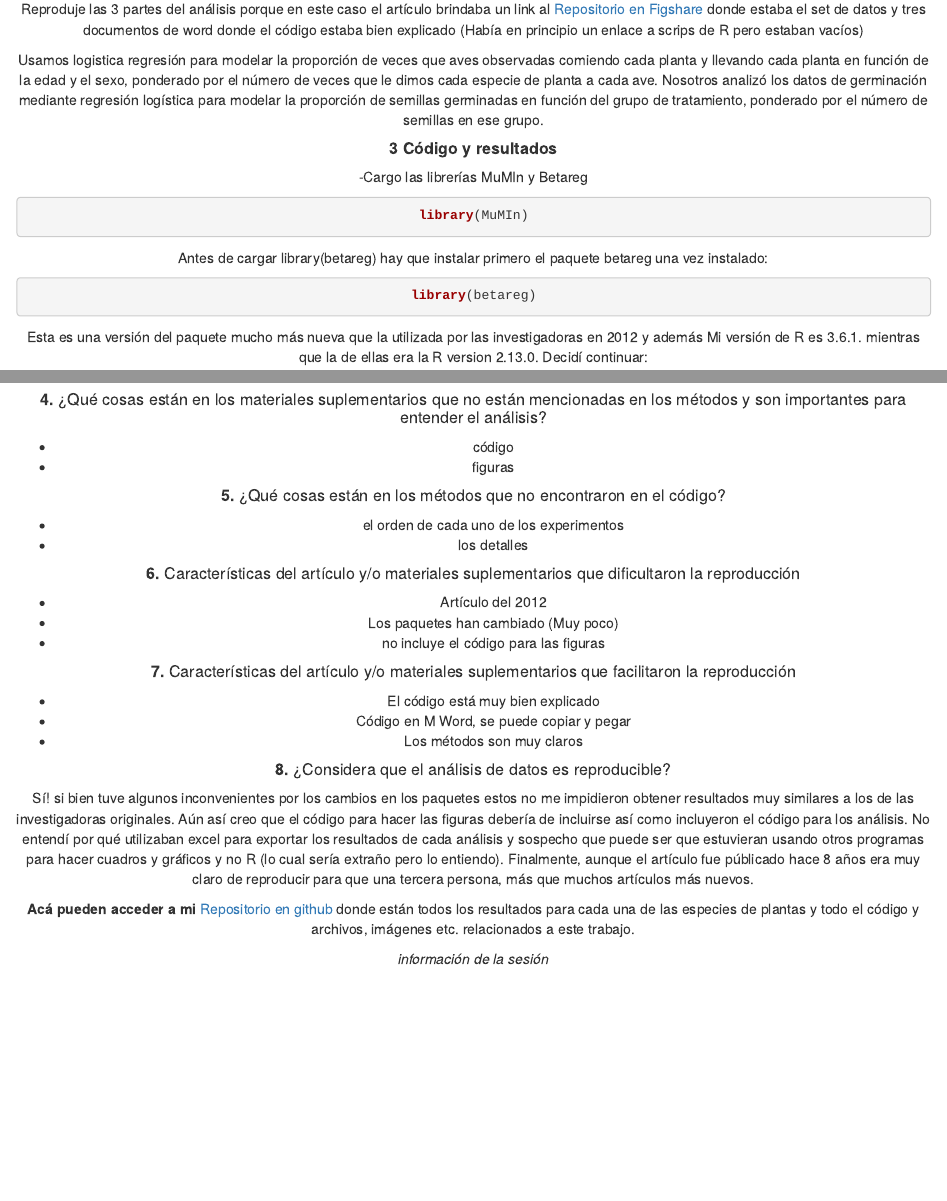
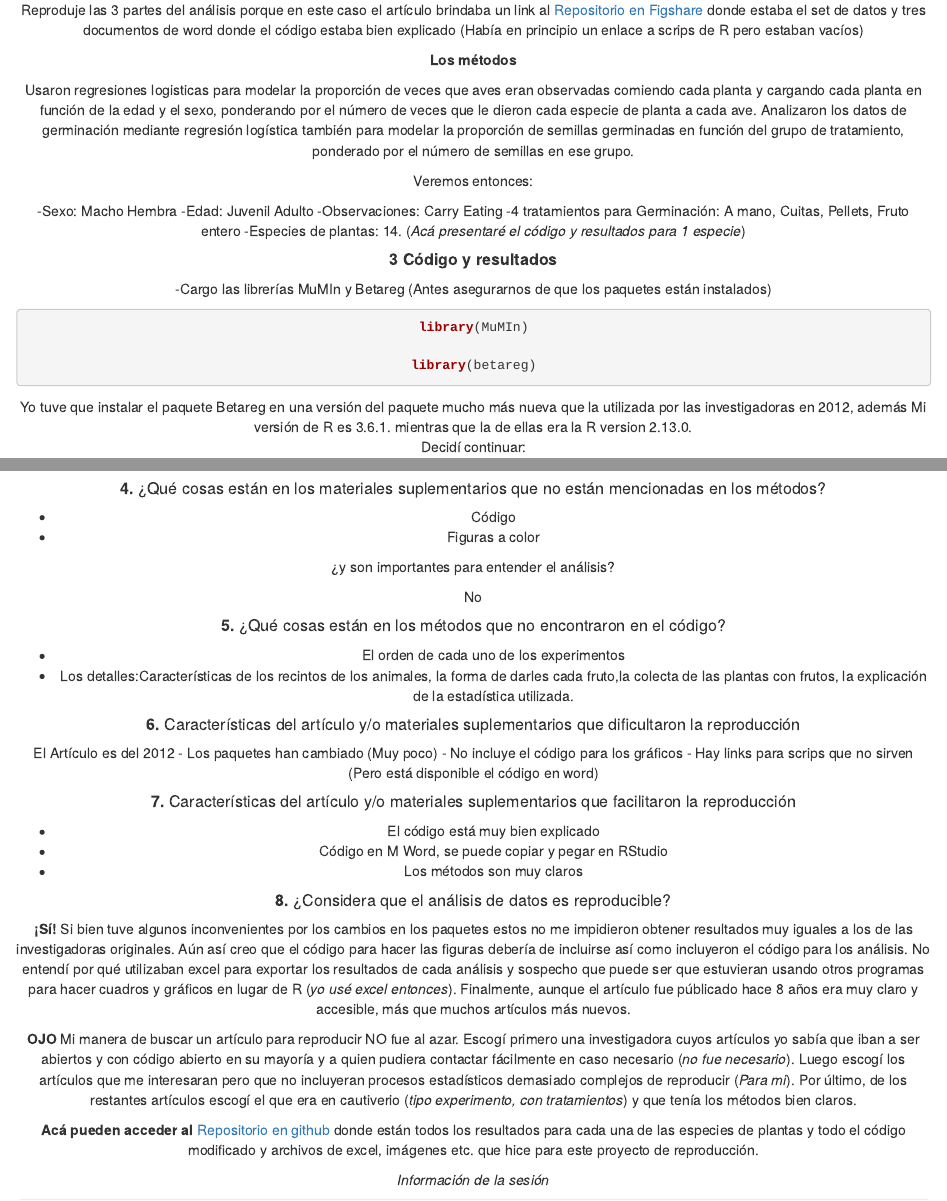
Before and after one commit to MolinaIngrid/Reproduccion_Culliney_2012, an R Markdown document (Reproduccion_Culliney_2012.Rmd): the page in a window 1100 px wide, from 580 px down before the commit and from 660 px down after it, so that both start at the same text, and a second part further down, joined at a grey line. Rendered offline with R 4.5, knitr and Pandoc, with nearby package versions; drawn as R Markdown's standard HTML page in place of the format the file asks for; some code elsewhere in the file could not run offline.

Commit message:
Trabajo final

````diff
--- a/Reproduccion_Culliney_2012.Rmd
+++ b/Reproduccion_Culliney_2012.Rmd
@@ -44,31 +50,38 @@ y dispersión de semillas; y **(3)** si la ingestión de Alala da como resultado
 
 Reproduje las 3 partes del análisis porque en este caso el artículo brindaba un link al [Repositorio en Figshare](https://figshare.com/collections/Seed_dispersal_by_a_captive_corvid_the_role_of_the_Alal_i_Corvus_hawaiiensis_i_in_shaping_Hawai_i_s_plant_communities/3295529) donde estaba el set de datos y tres documentos de word donde el código estaba bien explicado (Había en principio un enlace a scrips de R pero estaban vacíos)
 
+**Los métodos**
 
-Usamos logistica
-regresión para modelar la proporción de veces que
-aves observadas comiendo cada planta y llevando cada planta
-en función de la edad y el sexo, ponderado por el número de
-veces que le dimos cada especie de planta a cada ave. Nosotros
-analizó los datos de germinación mediante regresión logística para
-modelar la proporción de semillas germinadas en función
+Usaron regresiones logisticas para modelar la proporción de veces que
+aves eran observadas comiendo cada planta y cargando cada planta
+en función de la edad y el sexo, ponderando por el número de
+veces que le dieron cada especie de planta a cada ave.
+Analizaron los datos de germinación mediante regresión logística también para modelar la proporción de semillas germinadas en función
 del grupo de tratamiento, ponderado por el número de semillas en
 ese grupo.
+
+Veremos entonces:
+
+-Sexo: Macho Hembra
+-Edad: Juvenil Adulto
+-Observaciones: Carry Eating
+-4 tratamientos para Germinación: A mano, Cuitas, Pellets, Fruto entero
+-Especies de plantas: 14. (*Acá presentaré el código y resultados para 1 especie*)
 
 ##### **3 Código y resultados**
 
 
-   -Cargo las librerías MuMIn  y Betareg
+   -Cargo las librerías MuMIn  y Betareg (Antes asegurarnos de que los paquetes están instalados)
+
 
 ```{r}
 library(MuMIn)
+
+library(betareg)
 ```
 
-Antes de cargar library(betareg)  hay que instalar primero el paquete betareg  una vez instalado:
-```{r}
-library(betareg)
-```
-Esta es una versión del paquete mucho más nueva que la utilizada por las investigadoras en 2012 y además Mi versión de R es 3.6.1. mientras que la de ellas era la R version 2.13.0.  Decidí continuar:
+Yo tuve que instalar el paquete Betareg en una versión del paquete mucho más nueva que la utilizada por las investigadoras en 2012, además Mi versión de R es 3.6.1. mientras que la de ellas era la R version 2.13.0.
+Decidí continuar:
 
 #### *Comportamiento de forrajeo y dispersión de semillas*
 
@@ -232,40 +249,48 @@ results.CHETRgerm
 ![](C:/Users/in/Documents/MAESTRIA/Cursos/Estrategias/replica/germinacion.jpg)
 
 
-##### **4.** ¿Qué cosas están en los materiales suplementarios que no están mencionadas en los métodos y son importantes para entender el análisis?
+##### **4.** ¿Qué cosas están en los materiales suplementarios que no están mencionadas en los métodos?
 
-- código
-- figuras
+- Código
+- Figuras a color
+
+¿y son importantes para entender el análisis?
+
+No
 
 ##### **5.** ¿Qué cosas están en los métodos que no encontraron en el código?
 
-- el orden de cada uno de los experimentos
-- los detalles
+- El orden de cada uno de los experimentos
+- Los detalles:Características de los recintos de los animales, la forma de darles cada fruto,la colecta de las plantas con frutos, la explicación de la estadística utilizada.
 
 ##### **6.** Características del artículo y/o materiales suplementarios que dificultaron la reproducción
 
-- Artículo del 2012
+El Artículo es del 2012
 - Los paquetes han cambiado (Muy poco)
-- no incluye el código para las figuras
+- No incluye el código para los gráficos
+- Hay links para scrips que no sirven (Pero está disponible el código en word)
 
 
 ##### **7.** Características del artículo y/o materiales suplementarios que facilitaron la reproducción
 
 - El código está muy bien explicado
-- Código en M Word, se puede copiar y pegar
+- Código en M Word, se puede copiar y pegar en RStudio
 - Los métodos son muy claros
 
 
 ##### **8.** ¿Considera que el análisis de datos es reproducible?
 
-  Sí! si bien tuve algunos inconvenientes por los cambios en los paquetes estos no me impidieron obtener resultados muy similares a los de las investigadoras originales. Aún así creo que el código para hacer las figuras debería de incluirse así como incluyeron el código para los análisis. No entendí por qué utilizaban excel para exportar los resultados de cada análisis y sospecho que puede ser que estuvieran usando otros programas para hacer cuadros y gráficos y no R (lo cual sería extraño pero lo entiendo). Finalmente, aunque el artículo fue públicado hace 8 años era muy claro de reproducir para que una tercera persona, más que muchos artículos más nuevos.
+  **¡Sí!** Si bien tuve algunos inconvenientes por los cambios en los paquetes estos no me impidieron obtener resultados muy iguales a los de las investigadoras originales. Aún así creo que el código para hacer las figuras debería de incluirse así como incluyeron el código para los análisis. No entendí por qué utilizaban excel para exportar los resultados de cada análisis y sospecho que puede ser que estuvieran usando otros programas para hacer cuadros y gráficos en lugar de R (*yo usé excel entonces*). Finalmente, aunque el artículo fue públicado hace 8 años era muy claro y accesible, más que muchos artículos más nuevos.
 
-**Acá pueden acceder a mi**
-[Repositorio en github](https://github.com/MolinaIngrid/Reproduccion_Culliney_2012) donde están todos los resultados para cada una de las especies de plantas y todo el código y archivos, imágenes etc. relacionados a este trabajo.
+  **OJO** Mi manera de buscar un artículo para reproducir NO fue al azar. Escogí primero una investigadora cuyos artículos yo sabía que iban a ser abiertos y con código abierto en su mayoría y a quien pudiera contactar fácilmente en caso necesario (*no fue necesario*).
+  Luego escogí los artículos que me interesaran pero que no incluyeran procesos estadísticos demasiado complejos de reproducir (*Para mi*). Por último, de los restantes artículos escogí el que era en cautiverio (*tipo experimento, con tratamientos*) y que tenía los métodos bien claros.
+
+**Acá pueden acceder al**
+[Repositorio en github](https://github.com/MolinaIngrid/Reproduccion_Culliney_2012) donde están todos los resultados para cada una de las especies de plantas y todo el código modificado y archivos de excel, imágenes etc. que hice para este proyecto de reproducción.
 
 
 
-*información de la sesión*
+*Información de la sesión*
 ```{r, echo=FALSE}
 sessionInfo()
 
````
Also changed, not shown: Reproduccion_Culliney_2012.html, carry.graf.jpg (added), recintos.alala.jpg (added), Reproduccion_Culliney_2012.Rmd (24 more changed lines), 1 other file.
